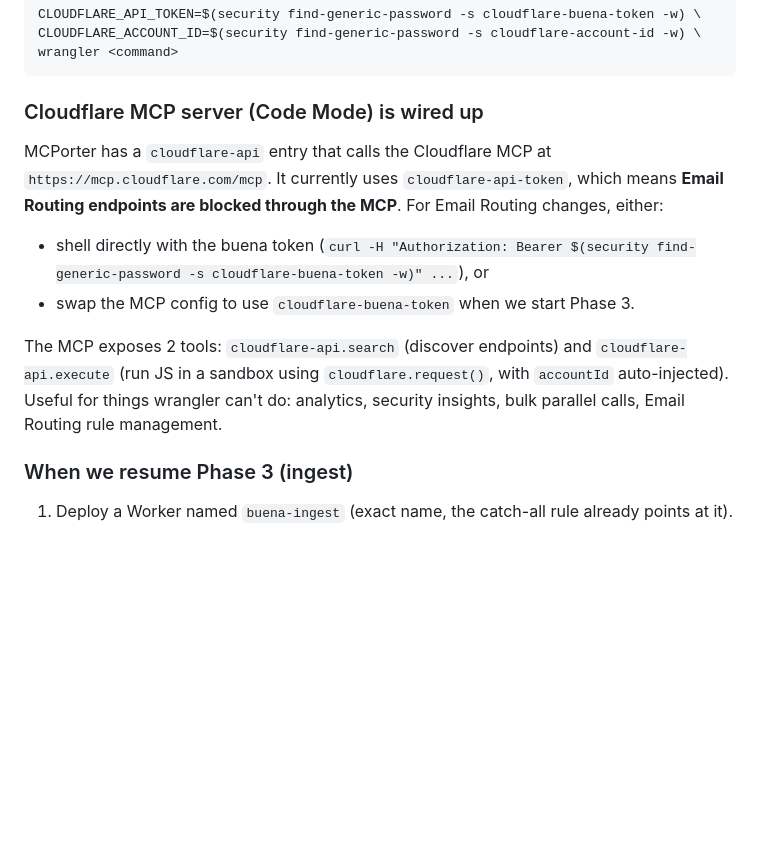
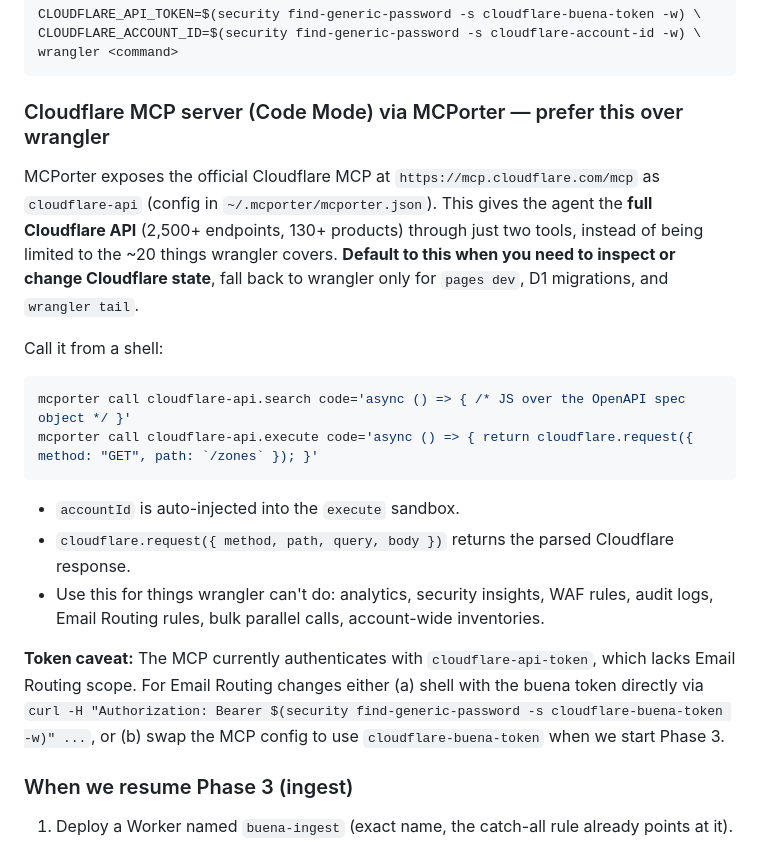
Before and after one commit to Mahir-Isikli/buena-hackathon, a Markdown page: AGENTS.md, the part around the change. Rendered like a GitHub page; blank space fills up the shorter version.

Commit message:
AGENTS.md: prefer MCPorter Cloudflare MCP over wrangler
Entire-Checkpoint: 40afb4acb971

````diff
--- a/AGENTS.md
+++ b/AGENTS.md
@@ -599,12 +599,19 @@ CLOUDFLARE_ACCOUNT_ID=$(security find-generic-password -s cloudflare-account-id
 wrangler <command>
 ```
 
-### Cloudflare MCP server (Code Mode) is wired up
-MCPorter has a `cloudflare-api` entry that calls the Cloudflare MCP at `https://mcp.cloudflare.com/mcp`. It currently uses `cloudflare-api-token`, which means **Email Routing endpoints are blocked through the MCP**. For Email Routing changes, either:
-- shell directly with the buena token (`curl -H "Authorization: Bearer $(security find-generic-password -s cloudflare-buena-token -w)" ...`), or
-- swap the MCP config to use `cloudflare-buena-token` when we start Phase 3.
+### Cloudflare MCP server (Code Mode) via MCPorter — prefer this over wrangler
+MCPorter exposes the official Cloudflare MCP at `https://mcp.cloudflare.com/mcp` as `cloudflare-api` (config in `~/.mcporter/mcporter.json`). This gives the agent the **full Cloudflare API** (2,500+ endpoints, 130+ products) through just two tools, instead of being limited to the ~20 things wrangler covers. **Default to this when you need to inspect or change Cloudflare state**, fall back to wrangler only for `pages dev`, D1 migrations, and `wrangler tail`.
 
-The MCP exposes 2 tools: `cloudflare-api.search` (discover endpoints) and `cloudflare-api.execute` (run JS in a sandbox using `cloudflare.request()`, with `accountId` auto-injected). Useful for things wrangler can't do: analytics, security insights, bulk parallel calls, Email Routing rule management.
+Call it from a shell:
+```bash
+mcporter call cloudflare-api.search code='async () => { /* JS over the OpenAPI spec object */ }'
+mcporter call cloudflare-api.execute code='async () => { return cloudflare.request({ method: "GET", path: `/zones` }); }'
+```
+- `accountId` is auto-injected into the `execute` sandbox.
+- `cloudflare.request({ method, path, query, body })` returns the parsed Cloudflare response.
+- Use this for things wrangler can't do: analytics, security insights, WAF rules, audit logs, Email Routing rules, bulk parallel calls, account-wide inventories.
+
+**Token caveat:** The MCP currently authenticates with `cloudflare-api-token`, which lacks Email Routing scope. For Email Routing changes either (a) shell with the buena token directly via `curl -H "Authorization: Bearer $(security find-generic-password -s cloudflare-buena-token -w)" ...`, or (b) swap the MCP config to use `cloudflare-buena-token` when we start Phase 3.
 
 ### When we resume Phase 3 (ingest)
 1. Deploy a Worker named `buena-ingest` (exact name, the catch-all rule already points at it).
````
